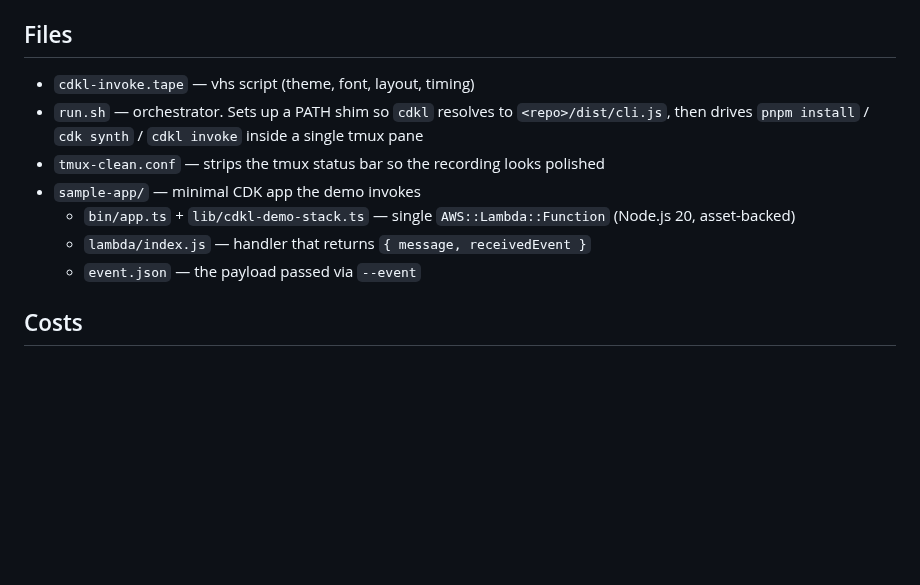
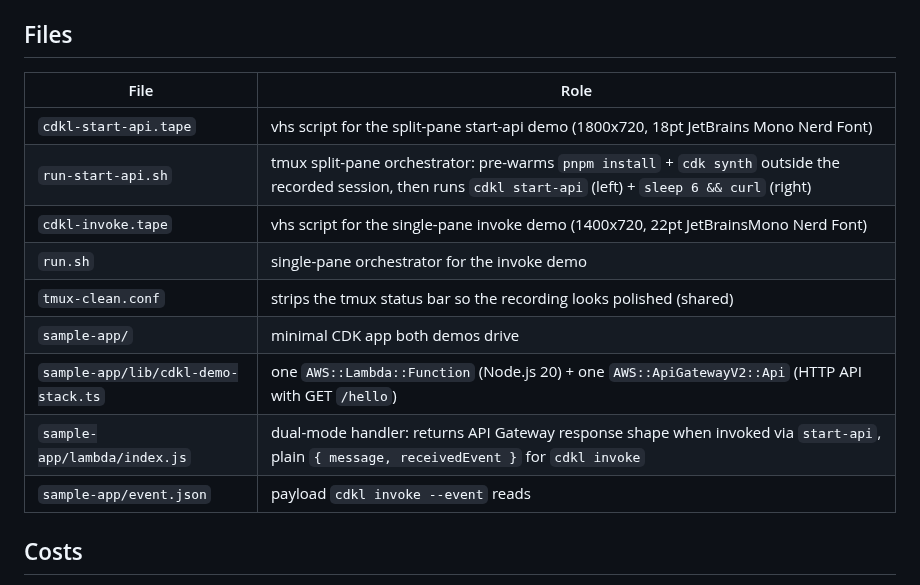
Before and after one commit to go-to-k/cdk-local, a Markdown page: assets/demo-gif/README.md, the part around one of its changes. Drawn GitHub-style; blank space fills up the shorter version.

```diff
--- a/assets/demo-gif/README.md
+++ b/assets/demo-gif/README.md
@@ -47,13 +59,17 @@ That prints the planned `tmux` invocation so the scaffold can be sanity-checked
 
 ## Files
 
-- `cdkl-invoke.tape` — vhs script (theme, font, layout, timing)
-- `run.sh` — orchestrator. Sets up a PATH shim so `cdkl` resolves to `<repo>/dist/cli.js`, then drives `pnpm install` / `cdk synth` / `cdkl invoke` inside a single tmux pane
-- `tmux-clean.conf` — strips the tmux status bar so the recording looks polished
-- `sample-app/` — minimal CDK app the demo invokes
-  - `bin/app.ts` + `lib/cdkl-demo-stack.ts` — single `AWS::Lambda::Function` (Node.js 20, asset-backed)
-  - `lambda/index.js` — handler that returns `{ message, receivedEvent }`
-  - `event.json` — the payload passed via `--event`
+| File | Role |
+|---|---|
+| `cdkl-start-api.tape` | vhs script for the split-pane start-api demo (1800x720, 18pt JetBrains Mono Nerd Font) |
+| `run-start-api.sh` | tmux split-pane orchestrator: pre-warms `pnpm install` + `cdk synth` outside the recorded session, then runs `cdkl start-api` (left) + `sleep 6 && curl` (right) |
+| `cdkl-invoke.tape` | vhs script for the single-pane invoke demo (1400x720, 22pt JetBrainsMono Nerd Font) |
+| `run.sh` | single-pane orchestrator for the invoke demo |
+| `tmux-clean.conf` | strips the tmux status bar so the recording looks polished (shared) |
+| `sample-app/` | minimal CDK app both demos drive |
+| `sample-app/lib/cdkl-demo-stack.ts` | one `AWS::Lambda::Function` (Node.js 20) + one `AWS::ApiGatewayV2::Api` (HTTP API with GET `/hello`) |
+| `sample-app/lambda/index.js` | dual-mode handler: returns API Gateway response shape when invoked via `start-api`, plain `{ message, receivedEvent }` for `cdkl invoke` |
+| `sample-app/event.json` | payload `cdkl invoke --event` reads |
 
 ## Costs
 
```
Also changed, not shown: other parts of assets/demo-gif/README.md (+33 -21 lines), README.md (+18 -1 lines), assets/cdkl-start-api.gif (added), 5 other files.
